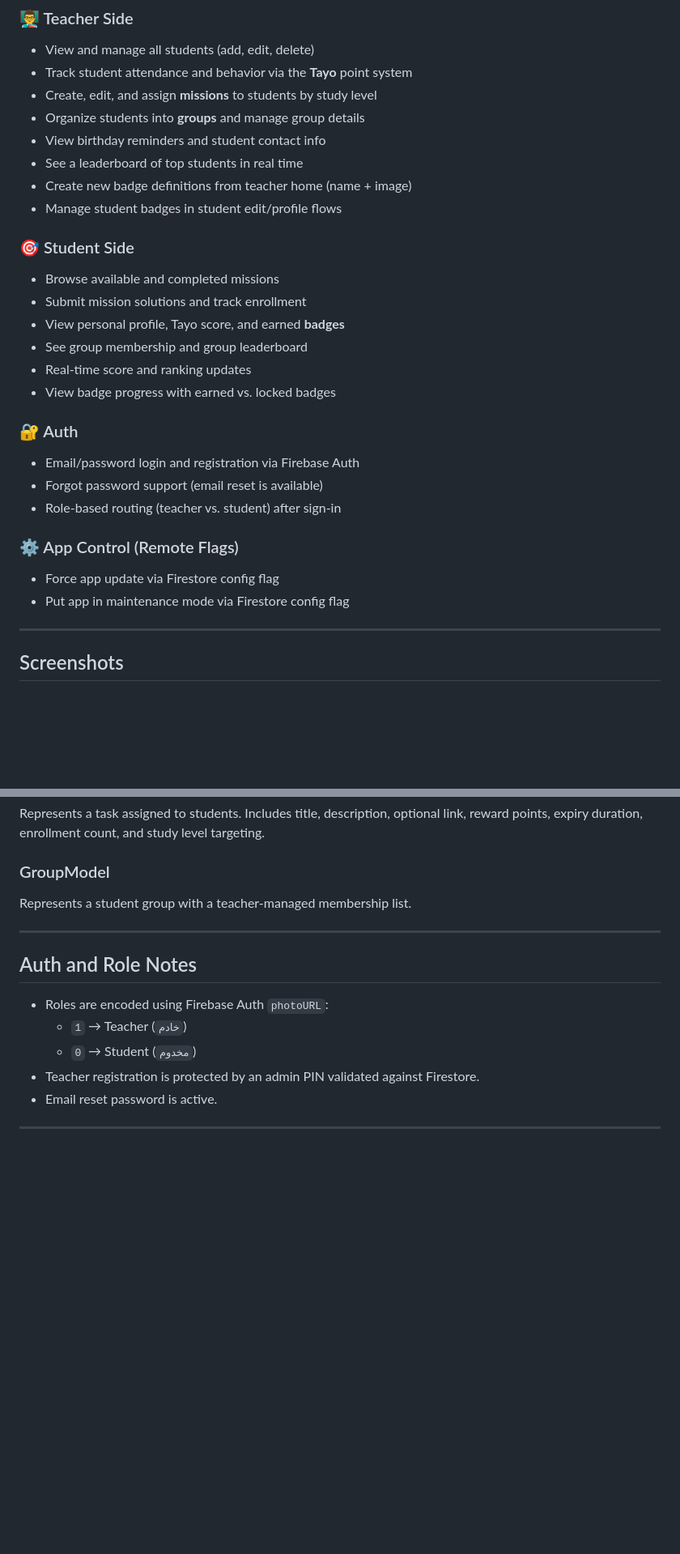
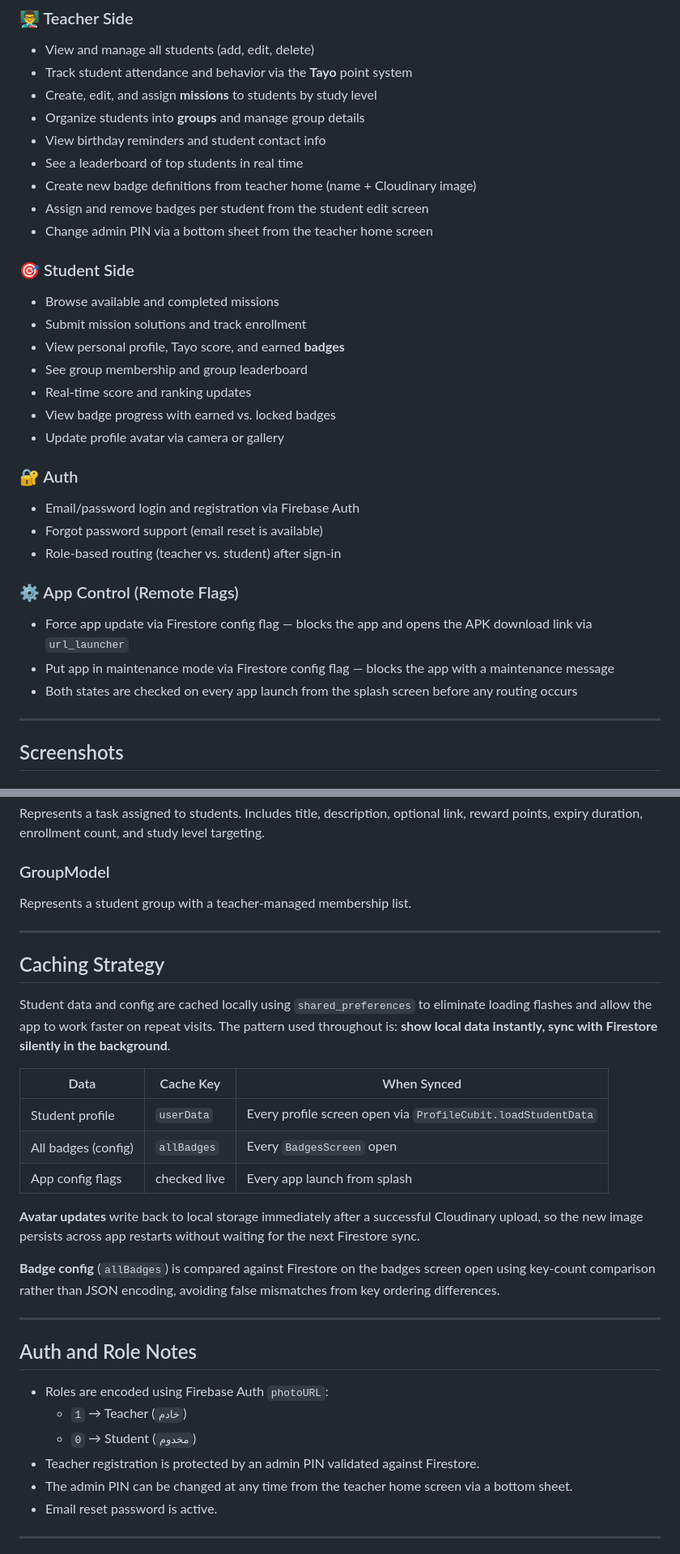
Before and after one commit to Martin-Amgad/Saint-Paul, a Markdown page: README.md, 2 parts joined by grey strips. Shown at 81% size. Drawn GitHub-style; blank space fills up the shorter version.

```diff
--- a/README.md
+++ b/README.md
@@ -43,8 +44,9 @@ The app is Arabic-first with full RTL support using the Cairo font family.
 - Organize students into **groups** and manage group details
 - View birthday reminders and student contact info
 - See a leaderboard of top students in real time
-- Create new badge definitions from teacher home (name + image)
-- Manage student badges in student edit/profile flows
+- Create new badge definitions from teacher home (name + Cloudinary image)
+- Assign and remove badges per student from the student edit screen
+- Change admin PIN via a bottom sheet from the teacher home screen
 
 ### 🎯 Student Side
 - Browse available and completed missions
@@ -53,6 +55,7 @@ The app is Arabic-first with full RTL support using the Cairo font family.
 - See group membership and group leaderboard
 - Real-time score and ranking updates
 - View badge progress with earned vs. locked badges
+- Update profile avatar via camera or gallery
 
 ### 🔐 Auth
 - Email/password login and registration via Firebase Auth
@@ -60,8 +63,9 @@ The app is Arabic-first with full RTL support using the Cairo font family.
 - Role-based routing (teacher vs. student) after sign-in
 
 ### ⚙️ App Control (Remote Flags)
-- Force app update via Firestore config flag
-- Put app in maintenance mode via Firestore config flag
+- Force app update via Firestore config flag — blocks the app and opens the APK download link via `url_launcher`
+- Put app in maintenance mode via Firestore config flag — blocks the app with a maintenance message
+- Both states are checked on every app launch from the splash screen before any routing occurs
 
 ---
 
@@ -209,12 +212,29 @@ Represents a student group with a teacher-managed membership list.
 
 ---
 
+## Caching Strategy
+
+Student data and config are cached locally using `shared_preferences` to eliminate loading flashes and allow the app to work faster on repeat visits. The pattern used throughout is: **show local data instantly, sync with Firestore silently in the background**.
+
+| Data | Cache Key | When Synced |
+|------|-----------|-------------|
+| Student profile | `userData` | Every profile screen open via `ProfileCubit.loadStudentData` |
+| All badges (config) | `allBadges` | Every `BadgesScreen` open |
+| App config flags | checked live | Every app launch from splash |
+
+**Avatar updates** write back to local storage immediately after a successful Cloudinary upload, so the new image persists across app restarts without waiting for the next Firestore sync.
+
+**Badge config** (`allBadges`) is compared against Firestore on the badges screen open using key-count comparison rather than JSON encoding, avoiding false mismatches from key ordering differences.
+
+---
+
 ## Auth and Role Notes
 
 - Roles are encoded using Firebase Auth `photoURL`:
   - `1` → Teacher (`خادم`)
   - `0` → Student (`مخدوم`)
 - Teacher registration is protected by an admin PIN validated against Firestore.
+- The admin PIN can be changed at any time from the teacher home screen via a bottom sheet.
 - Email reset password is active.
 
 ---
```
Also changed, not shown: other parts of README.md (+31 -22 lines).
